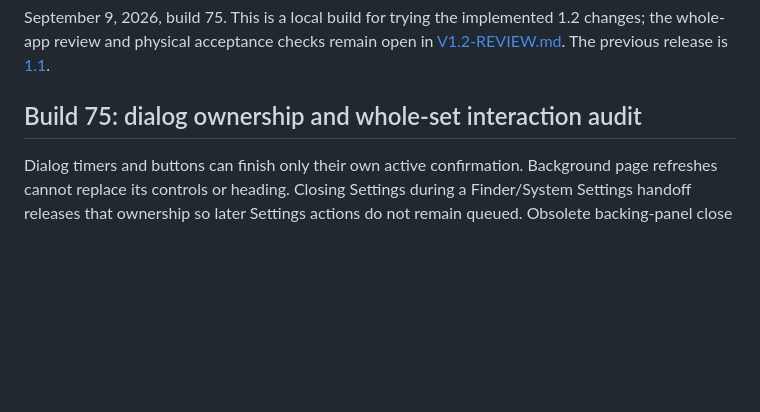
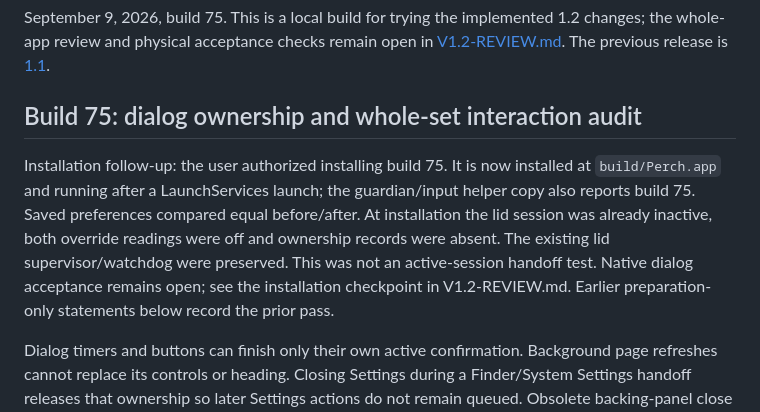
Before and after one commit to itscool/perch, a Markdown page: RELEASE-1.2.md, the part around the change. Drawn GitHub-style; blank space fills up the shorter version.

```diff
--- a/RELEASE-1.2.md
+++ b/RELEASE-1.2.md
@@ -3,6 +3,15 @@
 September 9, 2026, build 75. This is a local build for trying the implemented 1.2 changes; the whole-app review and physical acceptance checks remain open in [V1.2-REVIEW.md](V1.2-REVIEW.md). The previous release is [1.1](RELEASE-1.1.md).
 
 ## Build 75: dialog ownership and whole-set interaction audit
+
+Installation follow-up: the user authorized installing build 75. It is now
+installed at `build/Perch.app` and running after a LaunchServices launch; the
+guardian/input helper copy also reports build 75. Saved preferences compared
+equal before/after. At installation the lid session was already inactive, both
+override readings were off and ownership records were absent. The existing lid
+supervisor/watchdog were preserved. This was not an active-session handoff test.
+Native dialog acceptance remains open; see the installation checkpoint in
+V1.2-REVIEW.md. Earlier preparation-only statements below record the prior pass.
 
 Dialog timers and buttons can finish only their own active confirmation.
 Background page refreshes cannot replace its controls or heading. Closing
```
Also changed, not shown: V1.2-REVIEW.md (+19 -0 lines).
